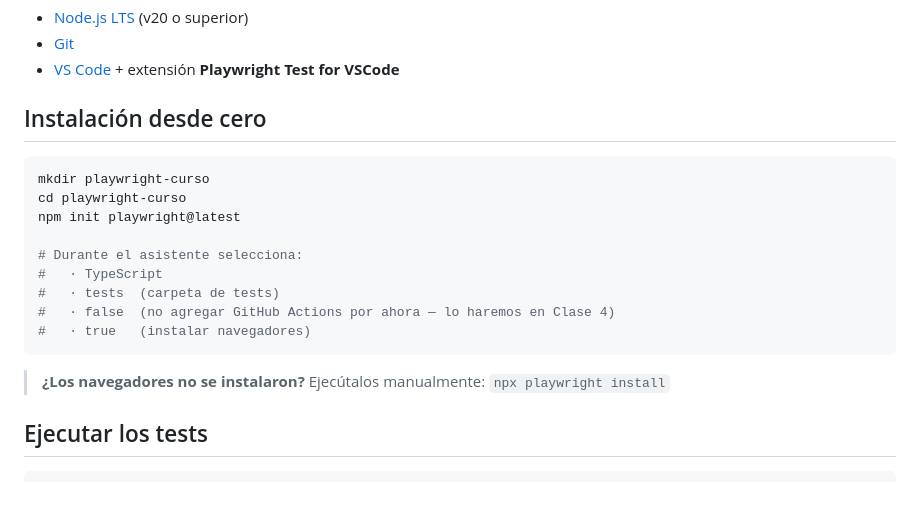
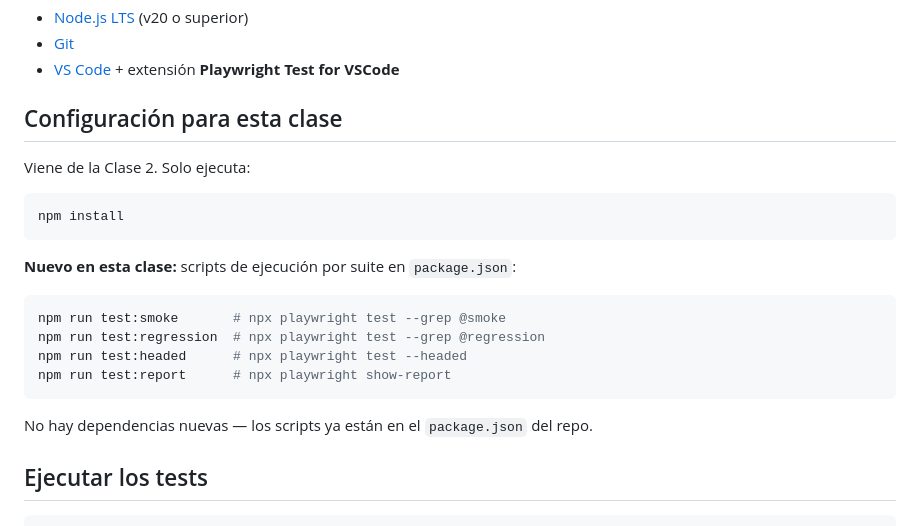
Before and after one commit to BrandLuna/playwright-curso, a Markdown page: README.md, the part around the change. Rendered like a GitHub page; blank space fills up the shorter version.

Commit message:
docs: reemplazar instalacion por configuracion para la clase

````diff
--- a/README.md
+++ b/README.md
@@ -8,21 +8,24 @@ Curso completo de automatización de pruebas — **8 clases · 3 horas cada una*
 - [Git](https://git-scm.com)
 - [VS Code](https://code.visualstudio.com) + extensión **Playwright Test for VSCode**
 
-## Instalación desde cero
+## Configuración para esta clase
+
+Viene de la Clase 2. Solo ejecuta:
 
 ```bash
-mkdir playwright-curso
-cd playwright-curso
-npm init playwright@latest
-
-# Durante el asistente selecciona:
-#   · TypeScript
-#   · tests  (carpeta de tests)
-#   · false  (no agregar GitHub Actions por ahora — lo haremos en Clase 4)
-#   · true   (instalar navegadores)
+npm install
 ```
 
-> **¿Los navegadores no se instalaron?** Ejecútalos manualmente: `npx playwright install`
+**Nuevo en esta clase:** scripts de ejecución por suite en `package.json`:
+
+```bash
+npm run test:smoke       # npx playwright test --grep @smoke
+npm run test:regression  # npx playwright test --grep @regression
+npm run test:headed      # npx playwright test --headed
+npm run test:report      # npx playwright show-report
+```
+
+No hay dependencias nuevas — los scripts ya están en el `package.json` del repo.
 
 ## Ejecutar los tests
 
````
